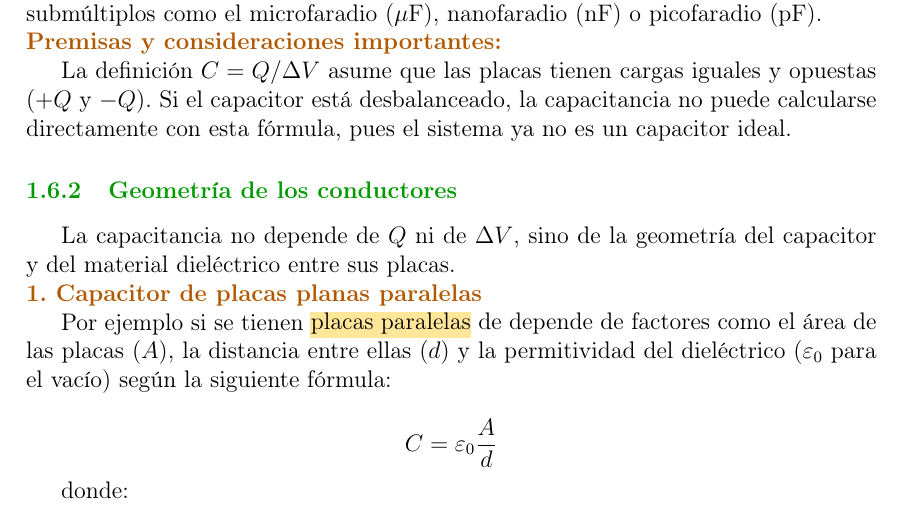
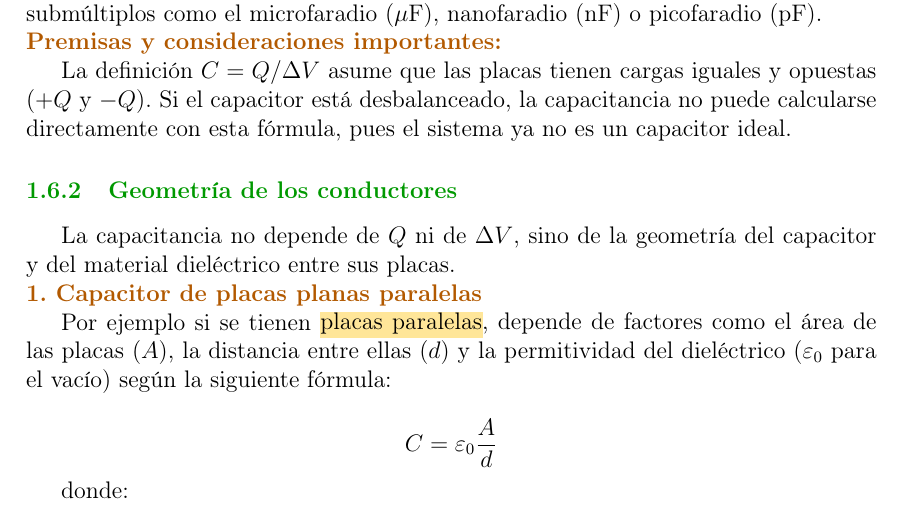
Before and after one commit to EVAnci/fisica_II, a LaTeX document (main.tex, which reads chapters/1_electrostatic/6_capacitors.tex): part of page 24 of 120, cut so that both start at the same text. Compiled offline with pdfLaTeX.

Commit message:
fix minimal spell issues

```diff
--- a/chapters/1_electrostatic/6_capacitors.tex
+++ b/chapters/1_electrostatic/6_capacitors.tex
@@ -37,7 +37,7 @@ La capacitancia no depende de \(Q\) ni de \(\Delta V\), sino de la geometría de
 
 \paragraph{1. Capacitor de placas planas paralelas}
 
-Por ejemplo si se tienen \hl{placas paralelas} de depende de factores como el área de las placas (\(A\)), la distancia entre ellas (\(d\)) y la permitividad del dieléctrico (\( \varepsilon_0 \) para el vacío) según la siguiente fórmula:
+Por ejemplo si se tienen \hl{placas paralelas}, depende de factores como el área de las placas (\(A\)), la distancia entre ellas (\(d\)) y la permitividad del dieléctrico (\( \varepsilon_0 \) para el vacío) según la siguiente fórmula:
 
 \[
 C = \varepsilon_0 \frac{A}{d}
```
Also changed, not shown: chapters/5_optics/3_wave_phenomena.tex (+1 -1 lines).
